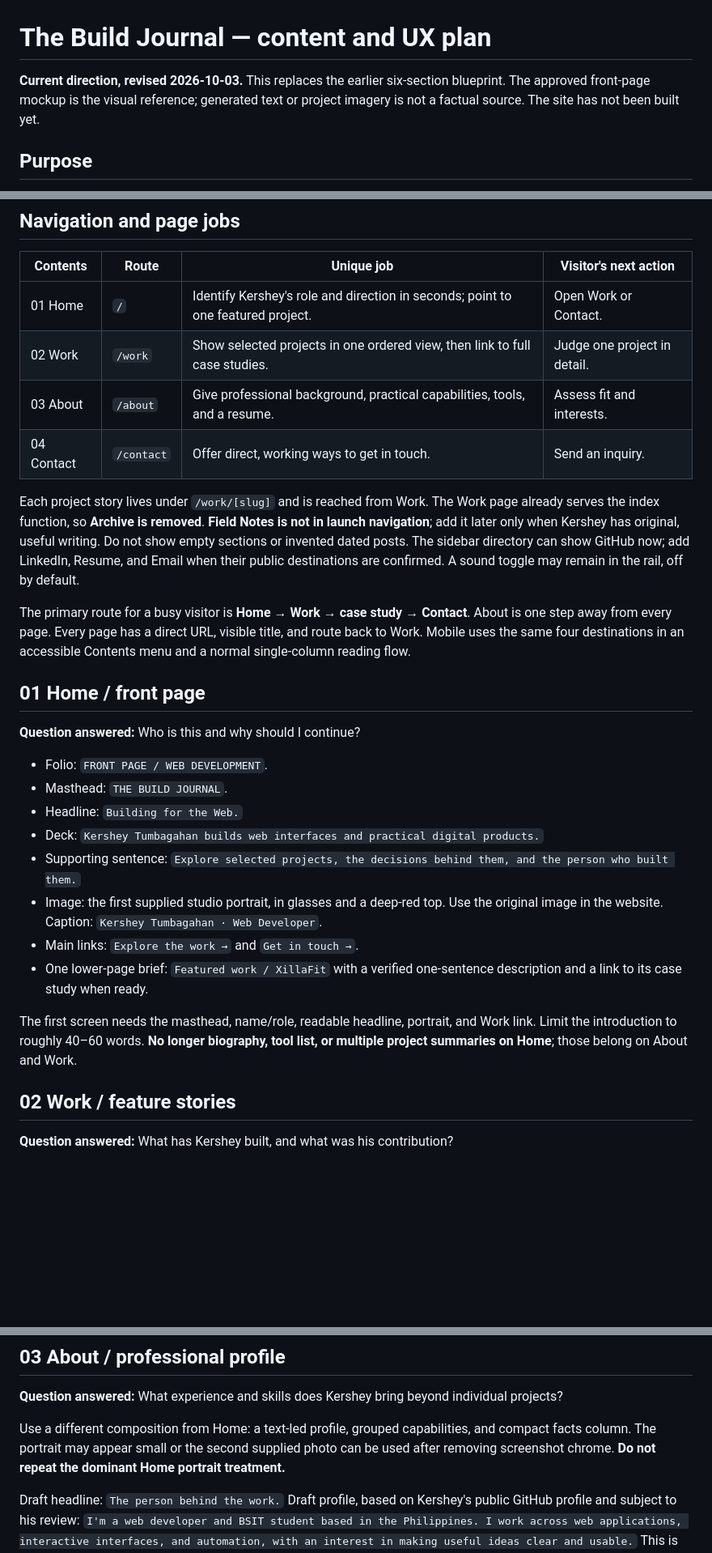
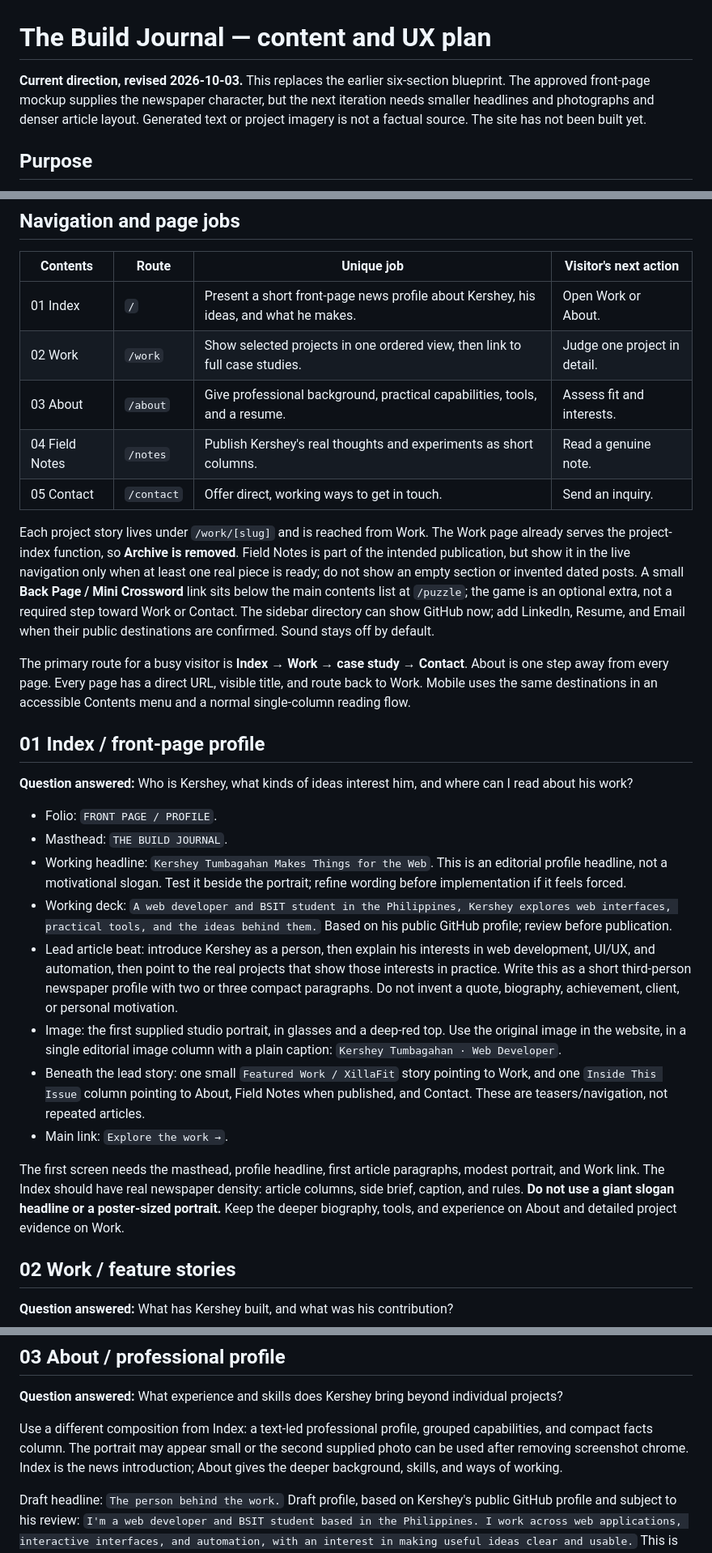
Before and after one commit to kershey-dev/kershey-portfolio, a Markdown page: docs/portfolio-v2.md, 3 parts joined by grey strips. Shown at 81% size. GitHub-like rendering; blank space fills up the shorter version.

Commit message:
Refine newspaper front page and add coding crossword plan

```diff
--- a/docs/portfolio-v2.md
+++ b/docs/portfolio-v2.md
@@ -1,6 +1,6 @@
 # The Build Journal — content and UX plan
 
-**Current direction, revised 2026-10-03.** This replaces the earlier six-section blueprint. The approved front-page mockup is the visual reference; generated text or project imagery is not a factual source. The site has not been built yet.
+**Current direction, revised 2026-10-03.** This replaces the earlier six-section blueprint. The approved front-page mockup supplies the newspaper character, but the next iteration needs smaller headlines and photographs and denser article layout. Generated text or project imagery is not a factual source. The site has not been built yet.
 
 ## Purpose
 
@@ -12,29 +12,30 @@ Keep the approved art direction: fixed contents rail, **THE BUILD JOURNAL** mast
 
 | Contents | Route | Unique job | Visitor's next action |
 | --- | --- | --- | --- |
-| 01 Home | `/` | Identify Kershey's role and direction in seconds; point to one featured project. | Open Work or Contact. |
+| 01 Index | `/` | Present a short front-page news profile about Kershey, his ideas, and what he makes. | Open Work or About. |
 | 02 Work | `/work` | Show selected projects in one ordered view, then link to full case studies. | Judge one project in detail. |
 | 03 About | `/about` | Give professional background, practical capabilities, tools, and a resume. | Assess fit and interests. |
-| 04 Contact | `/contact` | Offer direct, working ways to get in touch. | Send an inquiry. |
+| 04 Field Notes | `/notes` | Publish Kershey's real thoughts and experiments as short columns. | Read a genuine note. |
+| 05 Contact | `/contact` | Offer direct, working ways to get in touch. | Send an inquiry. |
 
-Each project story lives under `/work/[slug]` and is reached from Work. The Work page already serves the index function, so **Archive is removed**. **Field Notes is not in launch navigation**; add it later only when Kershey has original, useful writing. Do not show empty sections or invented dated posts. The sidebar directory can show GitHub now; add LinkedIn, Resume, and Email when their public destinations are confirmed. A sound toggle may remain in the rail, off by default.
+Each project story lives under `/work/[slug]` and is reached from Work. The Work page already serves the project-index function, so **Archive is removed**. Field Notes is part of the intended publication, but show it in the live navigation only when at least one real piece is ready; do not show an empty section or invented dated posts. A small **Back Page / Mini Crossword** link sits below the main contents list at `/puzzle`; the game is an optional extra, not a required step toward Work or Contact. The sidebar directory can show GitHub now; add LinkedIn, Resume, and Email when their public destinations are confirmed. Sound stays off by default.
 
-The primary route for a busy visitor is **Home → Work → case study → Contact**. About is one step away from every page. Every page has a direct URL, visible title, and route back to Work. Mobile uses the same four destinations in an accessible Contents menu and a normal single-column reading flow.
+The primary route for a busy visitor is **Index → Work → case study → Contact**. About is one step away from every page. Every page has a direct URL, visible title, and route back to Work. Mobile uses the same destinations in an accessible Contents menu and a normal single-column reading flow.
 
-## 01 Home / front page
+## 01 Index / front-page profile
 
-**Question answered:** Who is this and why should I continue?
+**Question answered:** Who is Kershey, what kinds of ideas interest him, and where can I read about his work?
 
-- Folio: `FRONT PAGE / WEB DEVELOPMENT`.
+- Folio: `FRONT PAGE / PROFILE`.
 - Masthead: `THE BUILD JOURNAL`.
-- Headline: `Building for the Web.`
-- Deck: `Kershey Tumbagahan builds web interfaces and practical digital products.`
-- Supporting sentence: `Explore selected projects, the decisions behind them, and the person who built them.`
-- Image: the first supplied studio portrait, in glasses and a deep-red top. Use the original image in the website. Caption: `Kershey Tumbagahan · Web Developer`.
-- Main links: `Explore the work →` and `Get in touch →`.
-- One lower-page brief: `Featured work / XillaFit` with a verified one-sentence description and a link to its case study when ready.
+- Working headline: `Kershey Tumbagahan Makes Things for the Web`. This is an editorial profile headline, not a motivational slogan. Test it beside the portrait; refine wording before implementation if it feels forced.
+- Working deck: `A web developer and BSIT student in the Philippines, Kershey explores web interfaces, practical tools, and the ideas behind them.` Based on his public GitHub profile; review before publication.
+- Lead article beat: introduce Kershey as a person, then explain his interests in web development, UI/UX, and automation, then point to the real projects that show those interests in practice. Write this as a short third-person newspaper profile with two or three compact paragraphs. Do not invent a quote, biography, achievement, client, or personal motivation.
+- Image: the first supplied studio portrait, in glasses and a deep-red top. Use the original image in the website, in a single editorial image column with a plain caption: `Kershey Tumbagahan · Web Developer`.
+- Beneath the lead story: one small `Featured Work / XillaFit` story pointing to Work, and one `Inside This Issue` column pointing to About, Field Notes when published, and Contact. These are teasers/navigation, not repeated articles.
+- Main link: `Explore the work →`.
 
-The first screen needs the masthead, name/role, readable headline, portrait, and Work link. Limit the introduction to roughly 40–60 words. **No longer biography, tool list, or multiple project summaries on Home**; those belong on About and Work.
+The first screen needs the masthead, profile headline, first article paragraphs, modest portrait, and Work link. The Index should have real newspaper density: article columns, side brief, caption, and rules. **Do not use a giant slogan headline or a poster-sized portrait.** Keep the deeper biography, tools, and experience on About and detailed project evidence on Work.
 
 ## 02 Work / feature stories
 
@@ -67,7 +68,7 @@ Put a short summary first, then descriptive subheads, captioned evidence, and de
 
 **Question answered:** What experience and skills does Kershey bring beyond individual projects?
 
-Use a different composition from Home: a text-led profile, grouped capabilities, and compact facts column. The portrait may appear small or the second supplied photo can be used after removing screenshot chrome. **Do not repeat the dominant Home portrait treatment.**
+Use a different composition from Index: a text-led professional profile, grouped capabilities, and compact facts column. The portrait may appear small or the second supplied photo can be used after removing screenshot chrome. Index is the news introduction; About gives the deeper background, skills, and ways of working.
 
 Draft headline: `The person behind the work.` Draft profile, based on Kershey's public GitHub profile and subject to his review: `I'm a web developer and BSIT student based in the Philippines. I work across web applications, interactive interfaces, and automation, with an interest in making useful ideas clear and usable.` This is the only page for a longer biography.
 
```
Also changed, not shown: other parts of docs/portfolio-v2.md (+17 -4 lines).
